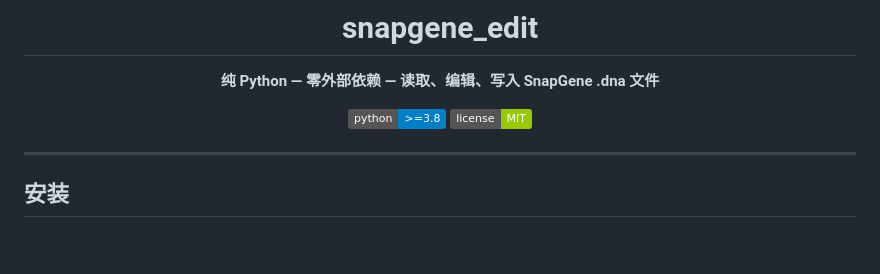
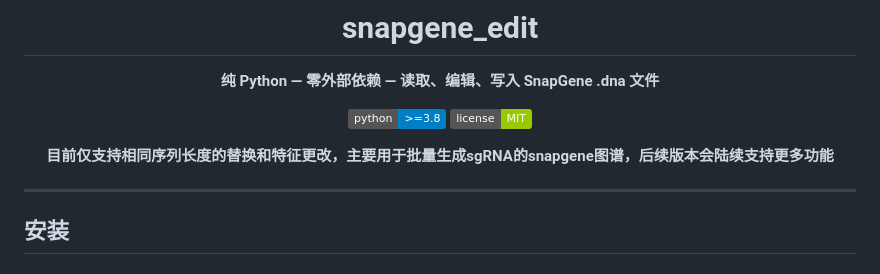
Before and after one commit to li1311139481/snapgene_edit, a Markdown page: README.md, the part around the change. Rendered like a GitHub page; badges without logos; blank space fills up the shorter version.

```diff
--- a/README.md
+++ b/README.md
@@ -8,6 +8,7 @@
 [![Python](https://img.shields.io/badge/python-%3E%3D3.8-blue)](#)
 [![License](https://img.shields.io/badge/license-MIT-green)](#)
 
+**目前仅支持相同序列长度的替换和特征更改，主要用于批量生成sgRNA的snapgene图谱，后续版本会陆续支持更多功能**
 </div>
 
 ---
```
